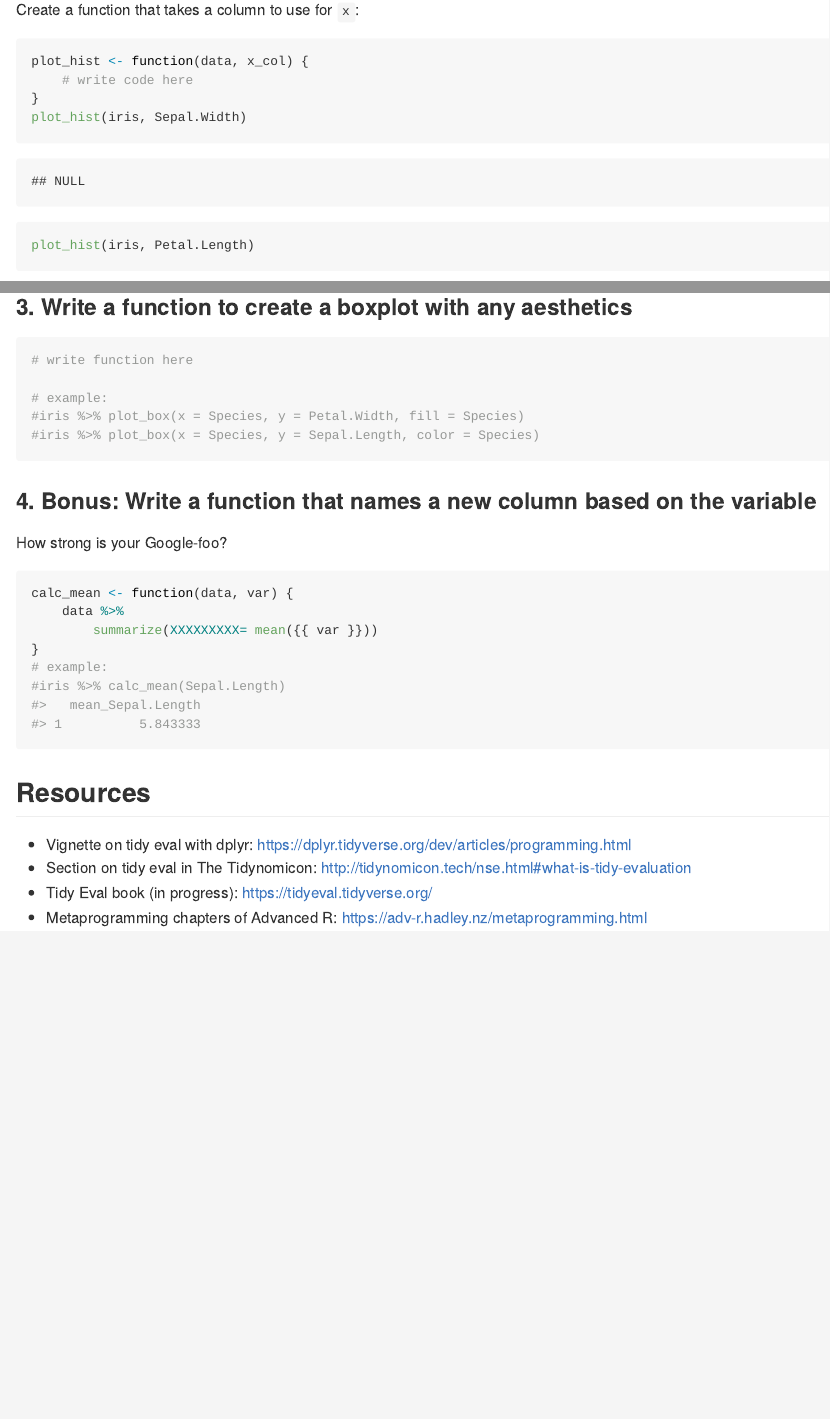
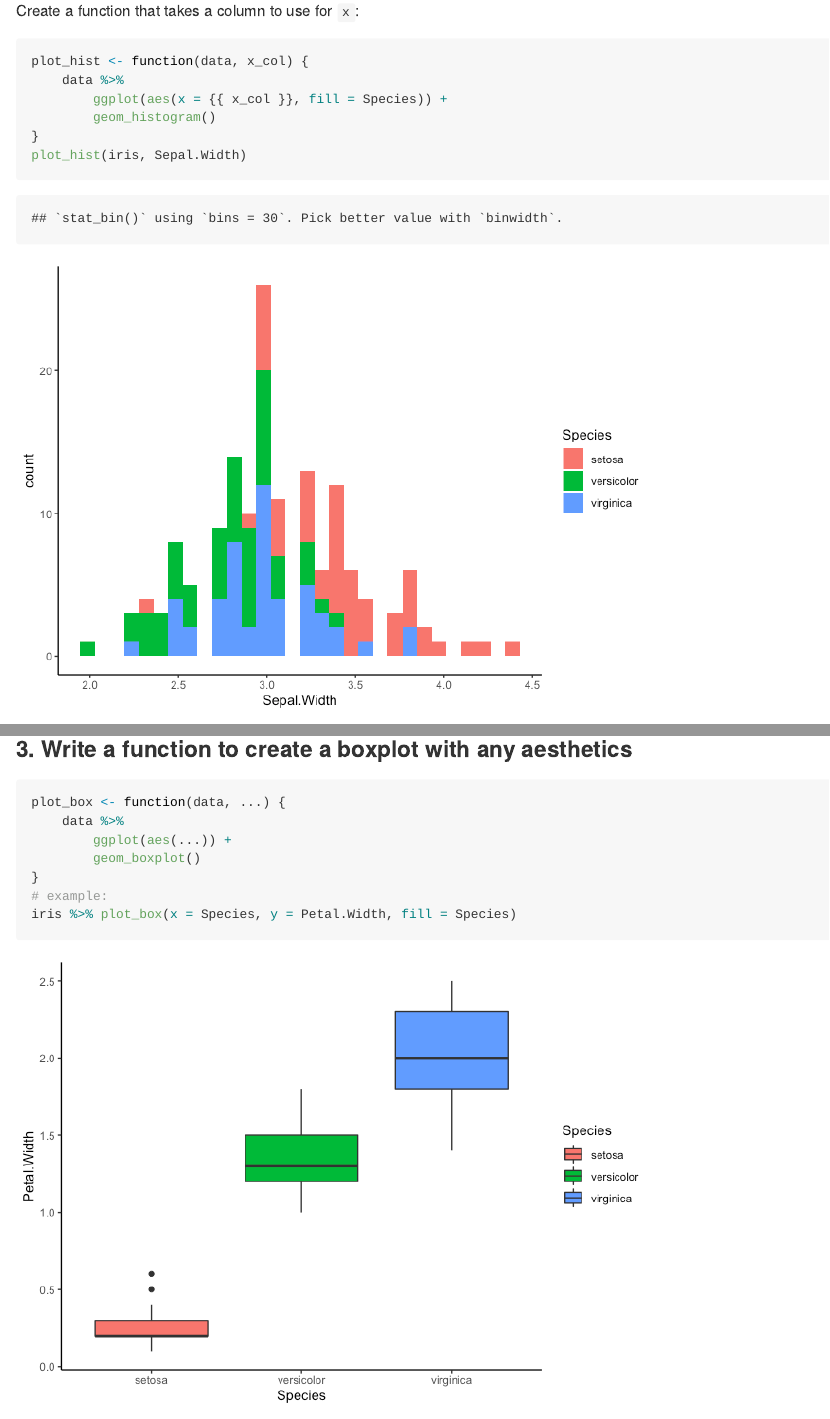
Before and after one commit to SchlossLab/tidy-eval, an R Markdown document (README.Rmd): the page in a window 1100 px wide, from 5930 px down before the commit and from 12030 px down after it, so that both start at the same text, and a second part further down, joined at a grey line. The pictures show the output file README.md that the author committed with the source, drawn offline in the style of GitHub.

Commit message:
Fill in answers

````diff
--- a/README.Rmd
+++ b/README.Rmd
@@ -200,7 +200,9 @@ iris %>%
 Create a function that takes a column to use for `x`:
 ```{r hist_exercise}
 plot_hist <- function(data, x_col) {
-    # write code here
+    data %>%
+        ggplot(aes(x = {{ x_col }}, fill = Species)) +
+        geom_histogram()
 }
 plot_hist(iris, Sepal.Width)
 plot_hist(iris, Petal.Length)
@@ -209,8 +211,10 @@ plot_hist(iris, Petal.Length)
 ### 3. Write a function to create a boxplot with any aesthetics
 
 ```{r boxplots}
-# write function here
-
+plot_box <- function(data, ...) {
+    data %>%
+        ggplot(aes(...)) +
+        geom_boxplot()
+}
 # example:
-#iris %>% plot_box(x = Species, y = Petal.Width, fill = Species)
-#iris %>% plot_box(x = Species, y = Sepal.Length, color = Species)
+iris %>% plot_box(x = Species, y = Petal.Width, fill = Species)
@@ -222,10 +227,10 @@ How strong is your Google-foo?
 ```{r}
 calc_mean <- function(data, var) {
     data %>%
-        summarize(XXXXXXXXX= mean({{ var }}))
+        summarize("mean_{{var}}" := mean({{ var }}))
 }
 # example:
-#iris %>% calc_mean(Sepal.Length)
+iris %>% calc_mean(Sepal.Length)
 #>   mean_Sepal.Length
 #> 1          5.843333
 ```
````
Also changed, not shown: README.md, figures/boxplots-1.png (added), figures/boxplots-2.png (added), figures/hist_exercise-1.png (added), figures/hist_exercise-2.png (added), README.Rmd (9 more changed lines).
